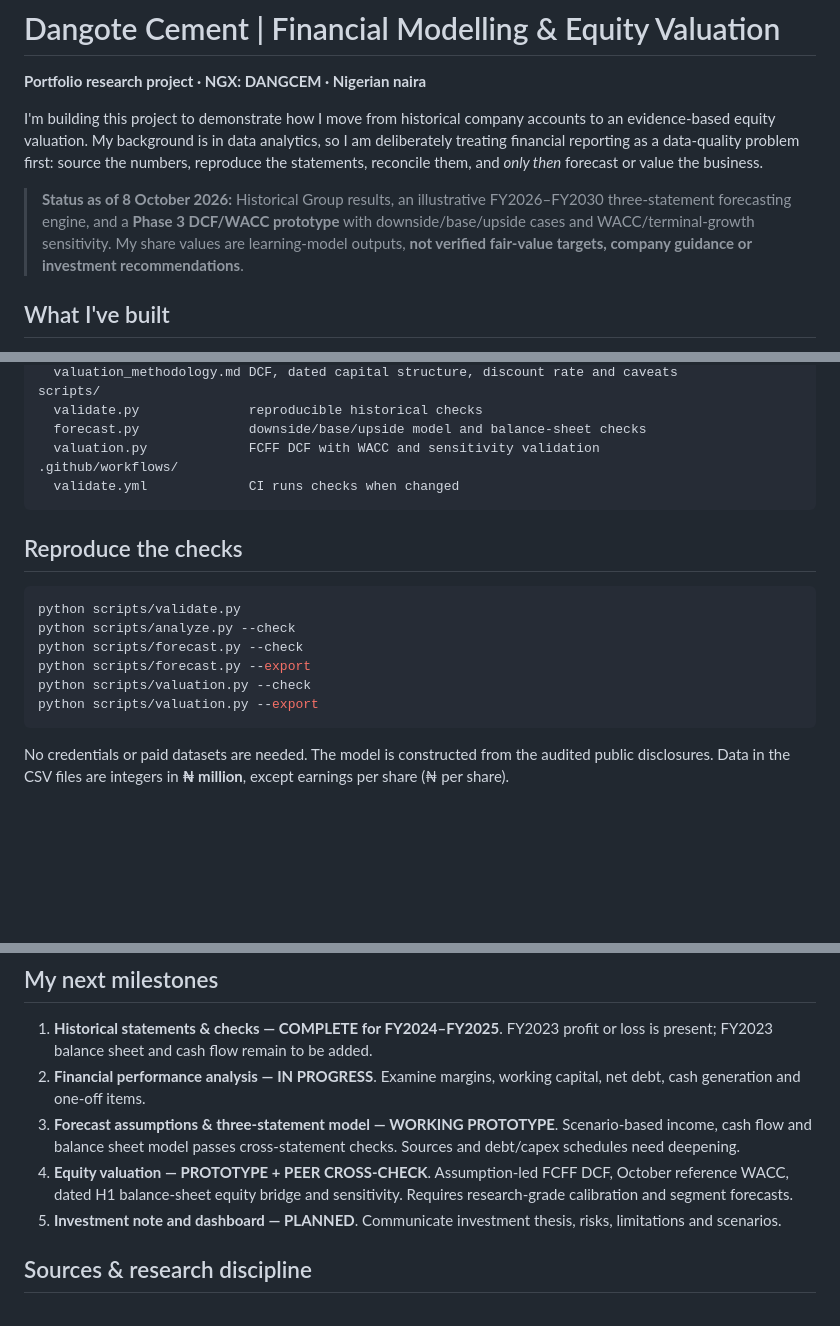
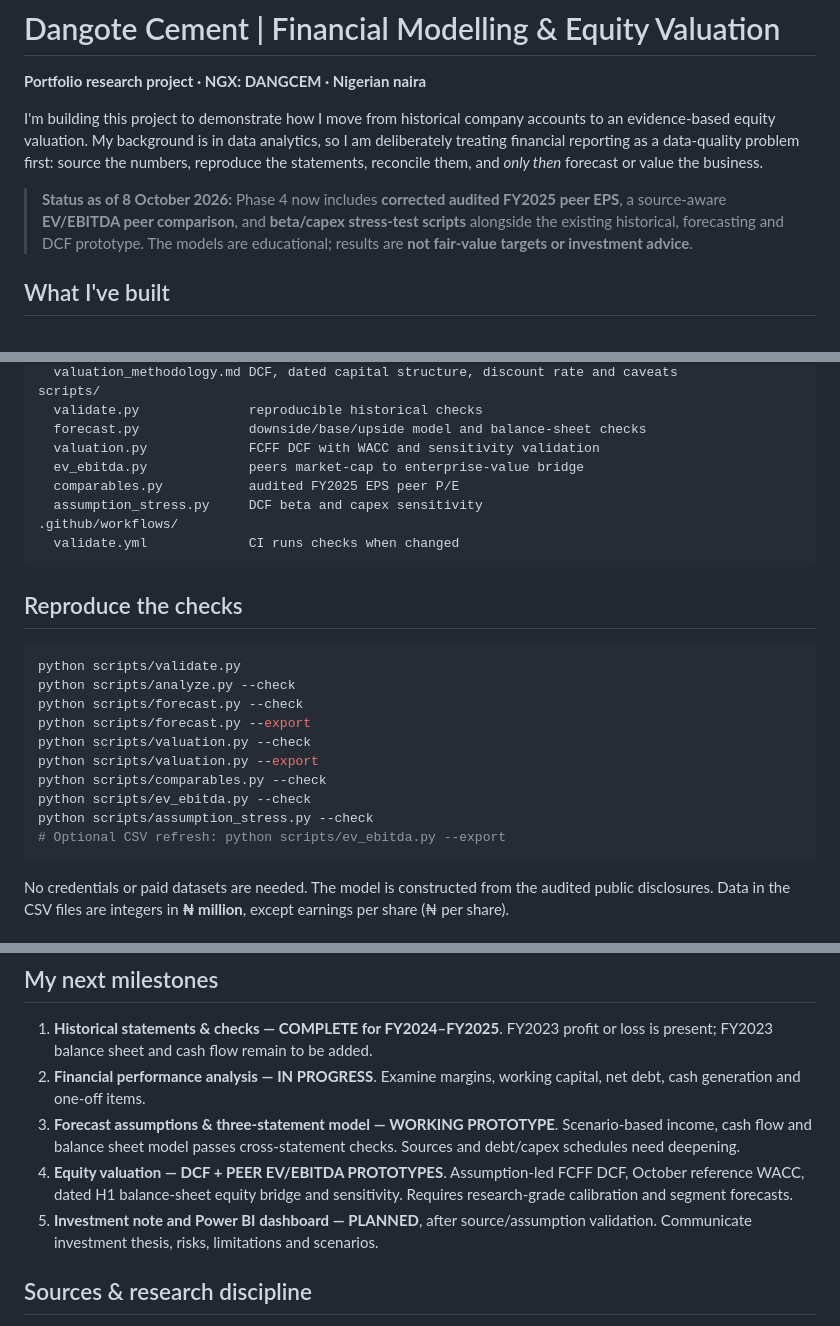
Before and after one commit to Ayoleyi-dev/Dangote-Cement-Financial-Modelling-Equity-Valuation-, a Markdown page: README.md, 3 parts joined by grey strips. Drawn GitHub-style; blank space fills up the shorter version.

Commit message:
Update roadmap with audited peer corrections and reproducible EV/EBITDA and stress tests

````diff
--- a/README.md
+++ b/README.md
@@ -4,7 +4,7 @@
 
 I'm building this project to demonstrate how I move from historical company accounts to an evidence-based equity valuation. My background is in data analytics, so I am deliberately treating financial reporting as a data-quality problem first: source the numbers, reproduce the statements, reconcile them, and *only then* forecast or value the business.
 
-> **Status as of 8 October 2026:** Historical Group results, an illustrative FY2026–FY2030 three-statement forecasting engine, and a **Phase 3 DCF/WACC prototype** with downside/base/upside cases and WACC/terminal-growth sensitivity. My share values are learning-model outputs, **not verified fair-value targets, company guidance or investment recommendations**.
+> **Status as of 8 October 2026:** Phase 4 now includes **corrected audited FY2025 peer EPS**, a source-aware **EV/EBITDA peer comparison**, and **beta/capex stress-test scripts** alongside the existing historical, forecasting and DCF prototype. The models are educational; results are **not fair-value targets or investment advice**.
 
 ## What I've built
 
@@ -51,6 +53,9 @@ scripts/
   validate.py              reproducible historical checks
   forecast.py              downside/base/upside model and balance-sheet checks
   valuation.py             FCFF DCF with WACC and sensitivity validation
+  ev_ebitda.py             peers market-cap to enterprise-value bridge
+  comparables.py           audited FY2025 EPS peer P/E
+  assumption_stress.py     DCF beta and capex sensitivity
 .github/workflows/
   validate.yml             CI runs checks when changed
 ```
@@ -64,6 +69,10 @@ python scripts/forecast.py --check
 python scripts/forecast.py --export
 python scripts/valuation.py --check
 python scripts/valuation.py --export
+python scripts/comparables.py --check
+python scripts/ev_ebitda.py --check
+python scripts/assumption_stress.py --check
+# Optional CSV refresh: python scripts/ev_ebitda.py --export
 ```
 
 No credentials or paid datasets are needed. The model is constructed from the audited public disclosures. Data in the CSV files are integers in **₦ million**, except earnings per share (₦ per share).
@@ -81,8 +90,8 @@ I added a [dated input audit](docs/valuation_input_audit.md) and a [Nigerian cem
 1. **Historical statements & checks — COMPLETE for FY2024–FY2025**. FY2023 profit or loss is present; FY2023 balance sheet and cash flow remain to be added.
 2. **Financial performance analysis — IN PROGRESS**. Examine margins, working capital, net debt, cash generation and one-off items.
 3. **Forecast assumptions & three-statement model — WORKING PROTOTYPE**. Scenario-based income, cash flow and balance sheet model passes cross-statement checks. Sources and debt/capex schedules need deepening.
-4. **Equity valuation — PROTOTYPE + PEER CROSS-CHECK**. Assumption-led FCFF DCF, October reference WACC, dated H1 balance-sheet equity bridge and sensitivity. Requires research-grade calibration and segment forecasts.
-5. **Investment note and dashboard — PLANNED**. Communicate investment thesis, risks, limitations and scenarios.
+4. **Equity valuation — DCF + PEER EV/EBITDA PROTOTYPES**. Assumption-led FCFF DCF, October reference WACC, dated H1 balance-sheet equity bridge and sensitivity. Requires research-grade calibration and segment forecasts.
+5. **Investment note and Power BI dashboard — PLANNED**, after source/assumption validation. Communicate investment thesis, risks, limitations and scenarios.
 
 ## Sources & research discipline
 
````
Also changed, not shown: other parts of README.md (+2 -0 lines).
